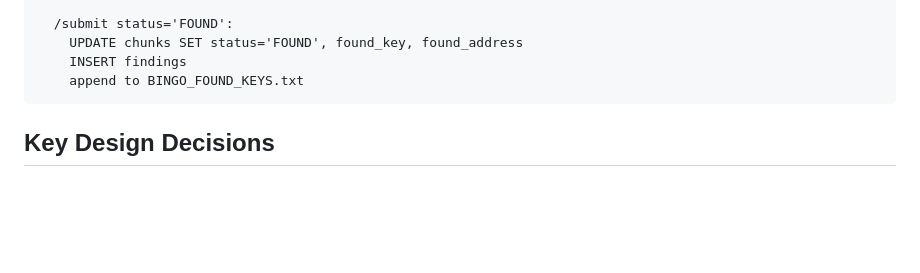
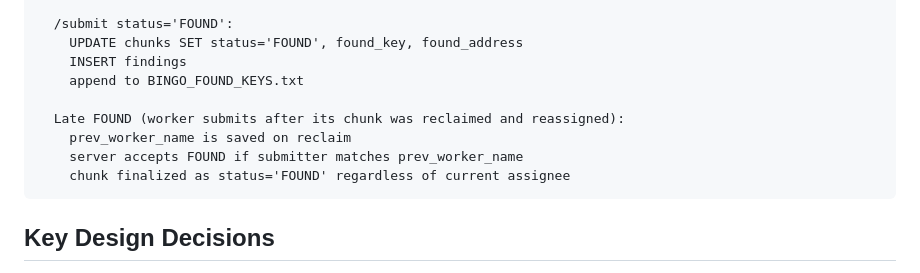
Before and after one commit to martchouk/puzzpool, a Markdown page: docs/architecture.md, the part around the change. Drawn GitHub-style; blank space fills up the shorter version.

Commit message:
docs: document late FOUND / prev_worker_name edge case in chunk lifecycle

````diff
--- a/docs/architecture.md
+++ b/docs/architecture.md
@@ -73,6 +73,11 @@ and visualises it on a live dashboard.
     UPDATE chunks SET status='FOUND', found_key, found_address
     INSERT findings
     append to BINGO_FOUND_KEYS.txt
+
+  Late FOUND (worker submits after its chunk was reclaimed and reassigned):
+    prev_worker_name is saved on reclaim
+    server accepts FOUND if submitter matches prev_worker_name
+    chunk finalized as status='FOUND' regardless of current assignee
 ```
 
 ## Key Design Decisions
````
